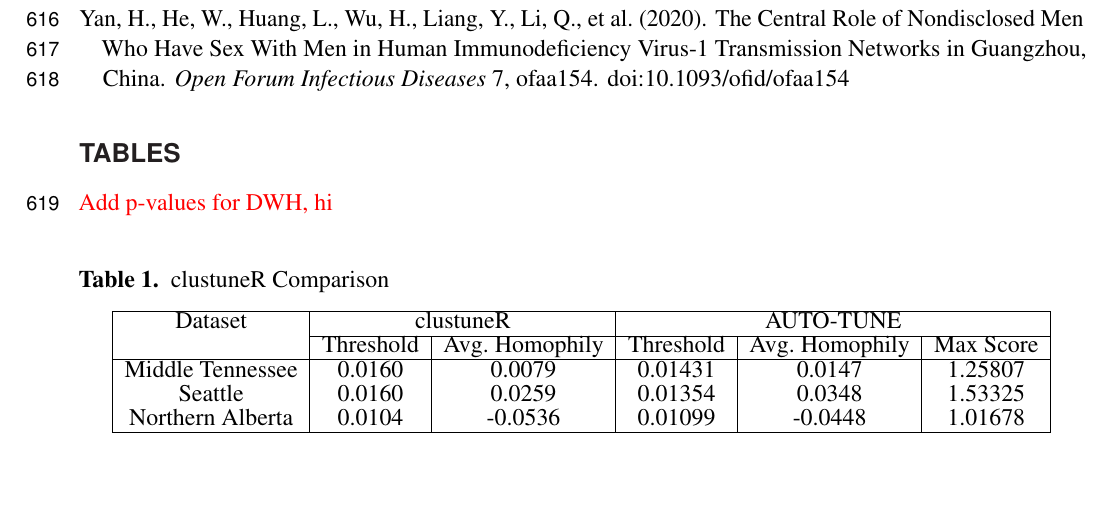
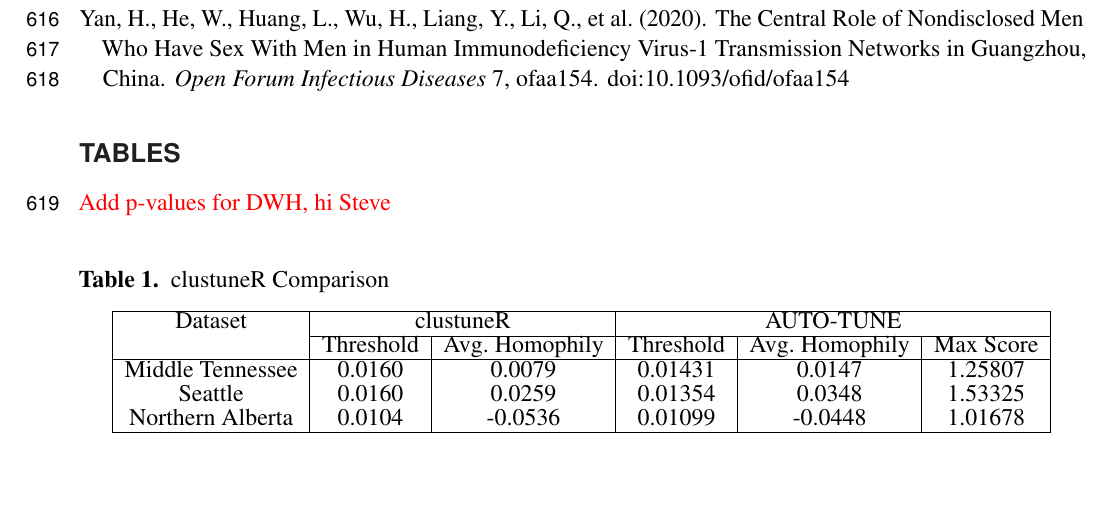
Before and after one commit to veg/autotune-paper, a LaTeX document (frontiers.tex): part of page 16 of 18, cut so that both start at the same text. Compiled offline with pdfLaTeX.

Commit message:
sweaver edit

```diff
--- a/frontiers.tex
+++ b/frontiers.tex
@@ -782,7 +782,7 @@ JX160108-JX161480,JX498971-JX498972,JX498976-JX498990,JX498992-JX499018,KU190031
 
 \section*{Tables}
 
-\TODO{Add p-values for DWH, hi}
+\TODO{Add p-values for DWH, hi Steve}
 
 \begin{table}[h]
 	\caption{clustuneR Comparison}
```
